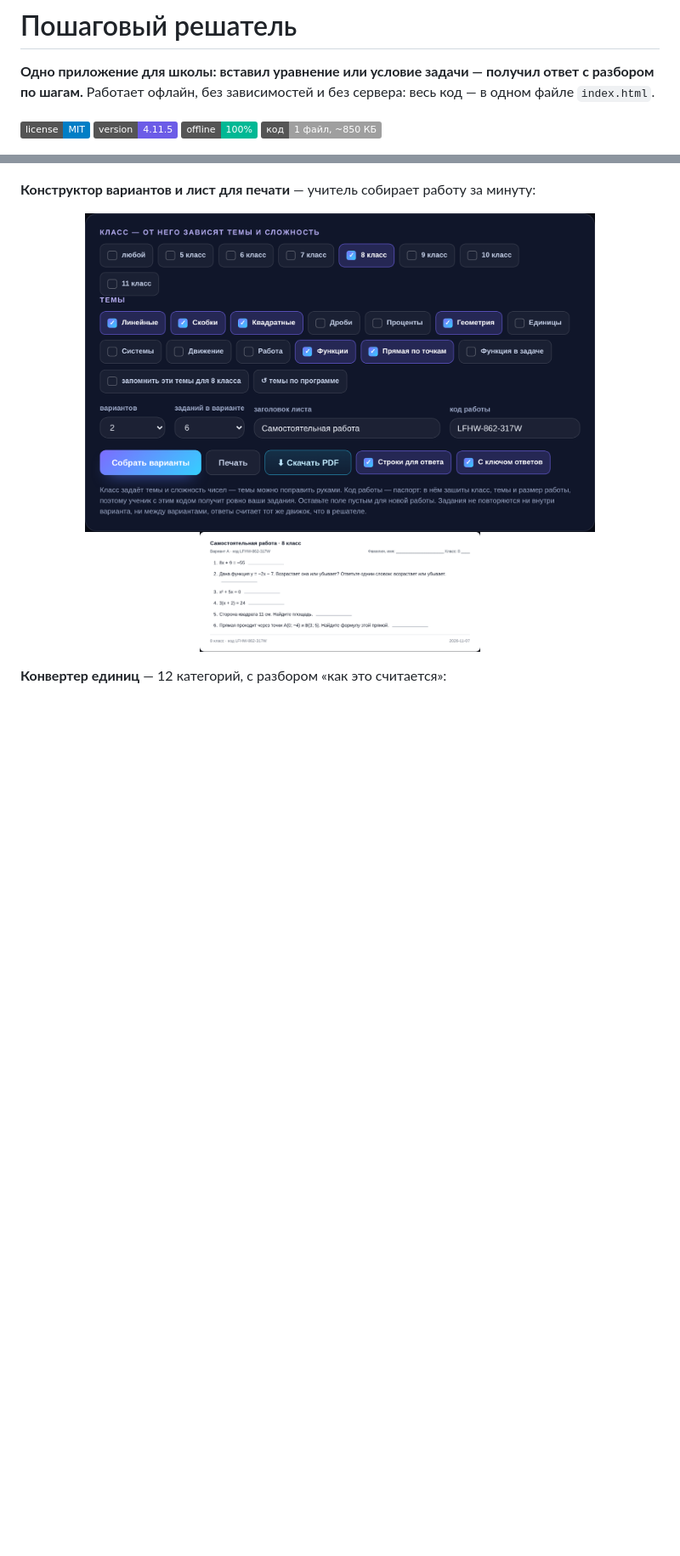
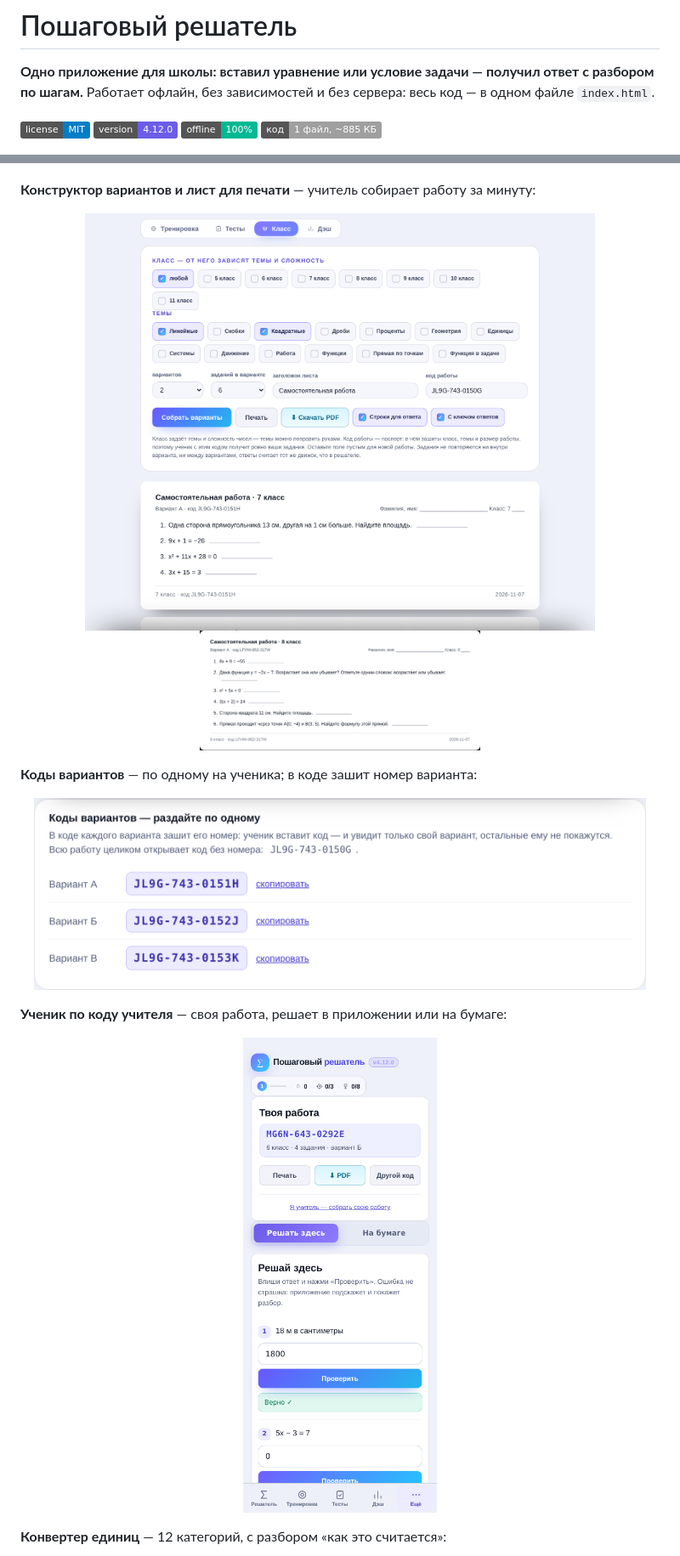
Before and after one commit to Arsi3000/57, a Markdown page: README.md, 2 parts joined by grey strips. Shown: that part at 85% size. GitHub-like rendering; pictures changed too: docs/screenshots/06-class.png, docs/screenshots/11-student.png (added), docs/screenshots/12-variant-codes.png (added); badges without logos; blank space fills up the shorter version.

Commit message:
Решатель 4.12.0: вариант в коде работы, коды вариантов, решение в приложении

```diff
--- a/README.md
+++ b/README.md
@@ -4,9 +4,9 @@
 Работает офлайн, без зависимостей и без сервера: весь код — в одном файле `index.html`.
 
 [![Лицензия: MIT](https://img.shields.io/badge/license-MIT-blue.svg)](LICENSE)
-[![Версия](https://img.shields.io/badge/version-4.11.5-6c5ce7.svg)](CHANGELOG.md)
+[![Версия](https://img.shields.io/badge/version-4.12.0-6c5ce7.svg)](CHANGELOG.md)
 [![Офлайн](https://img.shields.io/badge/offline-100%25-00b894.svg)](#технические-детали)
-[![Один файл](https://img.shields.io/badge/код-1%20файл%2C%20~850%20КБ-lightgrey.svg)](#технические-детали)
+[![Один файл](https://img.shields.io/badge/код-1%20файл%2C%20~885%20КБ-lightgrey.svg)](#технические-детали)
 
 <p align="center">
   <img src="docs/screenshots/01-main.png" width="820" alt="Главный экран «Пошагового решателя»">
@@ -63,4 +63,16 @@ PDF в чат класса. Всё это лежит на устройстве
   <img src="docs/screenshots/07-sheet.png" width="330" alt="Лист варианта А для печати">
+</p>
+
+**Коды вариантов** — по одному на ученика; в коде зашит номер варианта:
+
+<p align="center">
+  <img src="docs/screenshots/12-variant-codes.png" width="720" alt="Коды вариантов для раздачи">
+</p>
+
+**Ученик по коду учителя** — своя работа, решает в приложении или на бумаге:
+
+<p align="center">
+  <img src="docs/screenshots/11-student.png" width="330" alt="Экран ученика: работа по коду">
 </p>
 
 **Конвертер единиц** — 12 категорий, с разбором «как это считается»:
```
Also changed, not shown: other parts of README.md (+15 -6 lines), CHANGELOG.md (+30 -0 lines), 3 other files.
